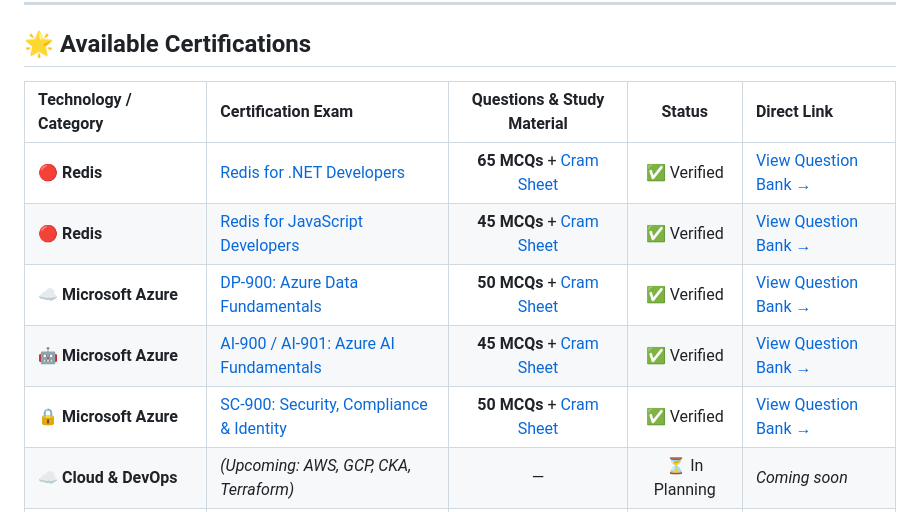
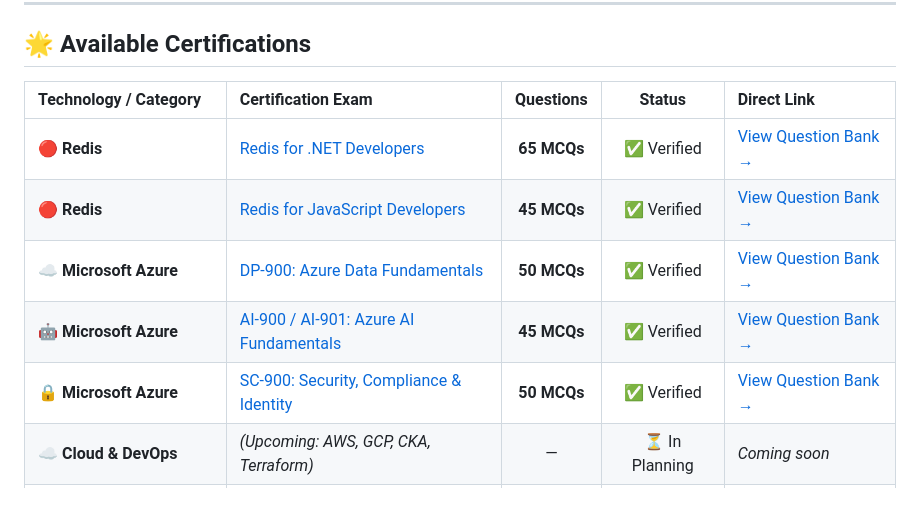
Before and after one commit to sharjeel-qasim/certification-exams, a Markdown page: README.md, the part around the change. Drawn GitHub-style.

Commit message:
fix: simplify table columns to single-line Questions count to prevent text wrapping

```diff
--- a/README.md
+++ b/README.md
@@ -11,13 +11,13 @@ Welcome to the **Certification Exams & Question Banks** repository! This reposit
 
 ## 🌟 Available Certifications
 
-| Technology / Category | Certification Exam | Questions & Study Material | Status | Direct Link |
+| Technology / Category | Certification Exam | Questions | Status | Direct Link |
 | :--- | :--- | :---: | :---: | :--- |
-| **🔴 Redis** | [Redis for .NET Developers](redis/redis-for-dotnet-developers/README.md) | **65 MCQs** + [Cram Sheet](redis/redis-for-dotnet-developers/CHEAT_SHEET.md) | ✅ Verified | [View Question Bank →](redis/redis-for-dotnet-developers/README.md) |
-| **🔴 Redis** | [Redis for JavaScript Developers](redis/redis-for-javascript-developers/README.md) | **45 MCQs** + [Cram Sheet](redis/redis-for-javascript-developers/CHEAT_SHEET.md) | ✅ Verified | [View Question Bank →](redis/redis-for-javascript-developers/README.md) |
-| **☁️ Microsoft Azure** | [DP-900: Azure Data Fundamentals](azure/dp-900-azure-data-fundamentals/README.md) | **50 MCQs** + [Cram Sheet](azure/dp-900-azure-data-fundamentals/CHEAT_SHEET.md) | ✅ Verified | [View Question Bank →](azure/dp-900-azure-data-fundamentals/README.md) |
-| **🤖 Microsoft Azure** | [AI-900 / AI-901: Azure AI Fundamentals](azure/ai-900-azure-ai-fundamentals/README.md) | **45 MCQs** + [Cram Sheet](azure/ai-900-azure-ai-fundamentals/CHEAT_SHEET.md) | ✅ Verified | [View Question Bank →](azure/ai-900-azure-ai-fundamentals/README.md) |
-| **🔒 Microsoft Azure** | [SC-900: Security, Compliance & Identity](azure/sc-900-security-compliance-identity/README.md) | **50 MCQs** + [Cram Sheet](azure/sc-900-security-compliance-identity/CHEAT_SHEET.md) | ✅ Verified | [View Question Bank →](azure/sc-900-security-compliance-identity/README.md) |
+| **🔴 Redis** | [Redis for .NET Developers](redis/redis-for-dotnet-developers/README.md) | **65 MCQs** | ✅ Verified | [View Question Bank →](redis/redis-for-dotnet-developers/README.md) |
+| **🔴 Redis** | [Redis for JavaScript Developers](redis/redis-for-javascript-developers/README.md) | **45 MCQs** | ✅ Verified | [View Question Bank →](redis/redis-for-javascript-developers/README.md) |
+| **☁️ Microsoft Azure** | [DP-900: Azure Data Fundamentals](azure/dp-900-azure-data-fundamentals/README.md) | **50 MCQs** | ✅ Verified | [View Question Bank →](azure/dp-900-azure-data-fundamentals/README.md) |
+| **🤖 Microsoft Azure** | [AI-900 / AI-901: Azure AI Fundamentals](azure/ai-900-azure-ai-fundamentals/README.md) | **45 MCQs** | ✅ Verified | [View Question Bank →](azure/ai-900-azure-ai-fundamentals/README.md) |
+| **🔒 Microsoft Azure** | [SC-900: Security, Compliance & Identity](azure/sc-900-security-compliance-identity/README.md) | **50 MCQs** | ✅ Verified | [View Question Bank →](azure/sc-900-security-compliance-identity/README.md) |
 | **☁️ Cloud & DevOps** | *(Upcoming: AWS, GCP, CKA, Terraform)* | — | ⏳ In Planning | *Coming soon* |
 | **☕ Backend & Frameworks** | *(Upcoming: Spring, .NET, Node.js)* | — | ⏳ In Planning | *Coming soon* |
 
```
